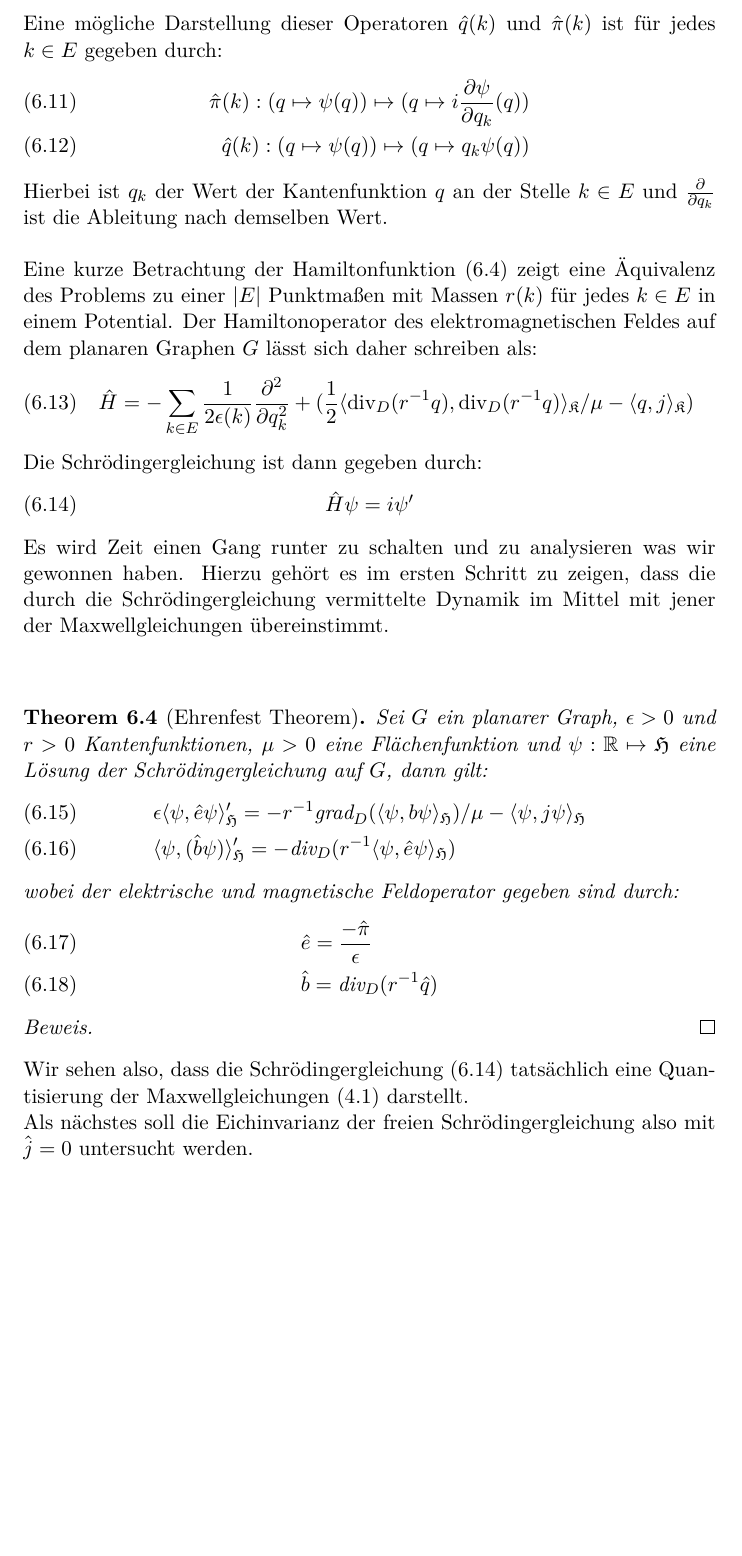
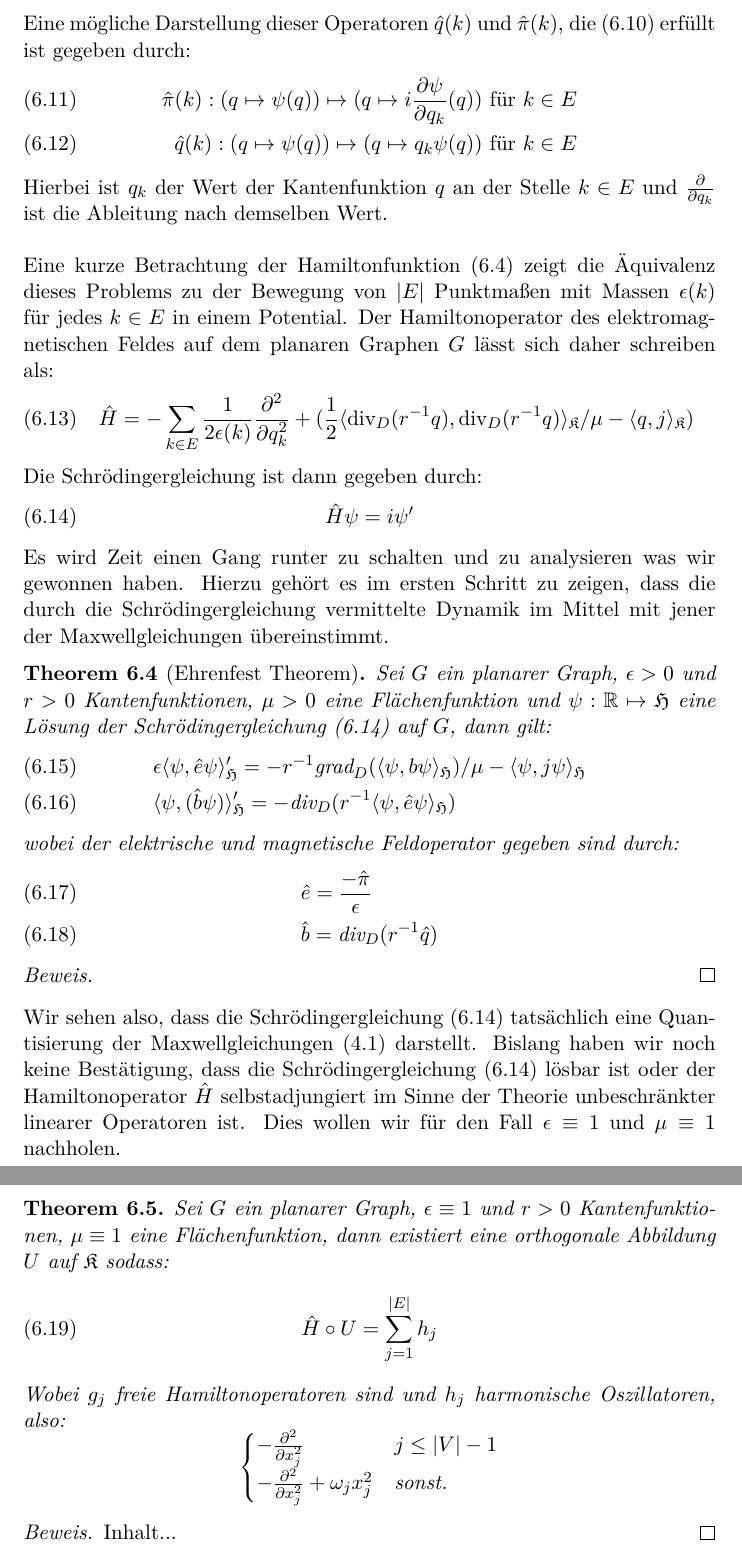
Before and after one commit to OliverSkocek/em_graph, a LaTeX document (document.tex): part of page 29 of 30 before the commit and two parts of pages 29 and 30 of 31 after it, the two joined at a grey line, cut so that both start at the same text, the shorter picture padded with empty space. Compiled offline with pdfLaTeX.

Commit message:
end zustand

```diff
--- a/document.tex
+++ b/document.tex
@@ -1,4 +1,5 @@
 \documentclass[11pt,a4paper,leqno]{report}
+\usepackage{tikz-cd}
 \usepackage{tikz}
 %\usepackage[german]{babel}
 \usepackage{amsmath}
@@ -712,14 +713,14 @@ f\"ur jede Kante $e\in E$.\\
 \\
-Eine m\"ogliche Darstellung dieser Operatoren $\hat{q}(k)$ und $\hat{\pi}(k)$ ist f\"ur jedes $k\in E$ gegeben durch:
+Eine m\"ogliche Darstellung dieser Operatoren $\hat{q}(k)$ und $\hat{\pi}(k)$, die (6.10) erf\"ullt ist gegeben durch:
 \begin{align}
-	\hat{\pi}(k):(q\mapsto\psi(q)) \mapsto (q\mapsto i\frac{\partial\psi}{\partial q_k}(q))\\
-	\hat{q}(k):(q\mapsto\psi(q)) \mapsto (q\mapsto q_k\psi(q))
+	\hat{\pi}(k):(q\mapsto\psi(q)) \mapsto (q\mapsto i\frac{\partial\psi}{\partial q_k}(q))\text{  f\"ur }k\in E\\
+	\hat{q}(k):(q\mapsto\psi(q)) \mapsto (q\mapsto q_k\psi(q))\text{  f\"ur }k\in E
 \end{align}
 \noindent
 Hierbei ist $q_k$ der Wert der Kantenfunktion $q$ an der Stelle $k\in E$ und $\frac{\partial}{\partial q_k}$ ist die Ableitung nach demselben Wert.
 \\
 \\
-Eine kurze Betrachtung der Hamiltonfunktion (6.4) zeigt eine \"Aquivalenz des Problems zu einer $|E|$ Punktma\ss{}en mit Massen $r(k)$ f\"ur jedes $k\in E$ in einem Potential. Der Hamiltonoperator des elektromagnetischen Feldes auf dem planaren Graphen $G$ l\"asst sich daher schreiben als:
+Eine kurze Betrachtung der Hamiltonfunktion (6.4) zeigt die \"Aquivalenz dieses Problems zu der Bewegung von $|E|$ Punktma\ss{}en mit Massen $\epsilon(k)$ f\"ur jedes $k\in E$ in einem Potential. Der Hamiltonoperator des elektromagnetischen Feldes auf dem planaren Graphen $G$ l\"asst sich daher schreiben als:
 \begin{equation}
 	\hat{H}=-\sum_{k\in E}\frac{1}{2\epsilon(k)}\frac{\partial^2}{\partial q_k^2} + (\frac{1}{2}\langle \text{div}_D(r^{-1}q), \text{div}_D(r^{-1}q)\rangle_{\mathfrak{K}}/\mu - \langle q, j\rangle_{\mathfrak{K}})
 \end{equation}
@@ -729,11 +730,8 @@ Die Schr\"odingergleichung ist dann gegeben durch:
 \end{equation}
 \noindent
 Es wird Zeit einen Gang runter zu schalten und zu analysieren was wir gewonnen haben. Hierzu geh\"ort es im ersten Schritt zu zeigen, dass die durch die Schr\"odingergleichung vermittelte Dynamik im Mittel mit jener der Maxwellgleichungen \"ubereinstimmt.
-\\
-\\
-
 \begin{theorem}[Ehrenfest Theorem]
-	Sei $G$ ein planarer Graph, $\epsilon>0$ und $r>0$ Kantenfunktionen, $\mu>0$ eine Fl\"achenfunktion und $\psi: \mathbb{R}\mapsto \mathfrak{H}$ eine L\"osung der Schr\"odingergleichung auf $G$, dann gilt:
+	Sei $G$ ein planarer Graph, $\epsilon>0$ und $r>0$ Kantenfunktionen, $\mu>0$ eine Fl\"achenfunktion und $\psi: \mathbb{R}\mapsto \mathfrak{H}$ eine L\"osung der Schr\"odingergleichung (6.14) auf $G$, dann gilt:
 	\begin{align}
 		&\epsilon\langle \psi, \hat{e}\psi\rangle_{\mathfrak{H}}^\prime =  -r^{-1} \text{grad}_D(\langle\psi,b\psi\rangle_{\mathfrak{H}})/\mu -  \langle \psi, j \psi\rangle_{\mathfrak{H}}\\
 		&\langle \psi, (\hat{b}\psi)\rangle_{\mathfrak{H}}^\prime = -\text{div}_D(r^{-1}\langle\psi, \hat{e}\psi\rangle_{\mathfrak{H}})
@@ -747,8 +745,37 @@ Es wird Zeit einen Gang runter zu schalten und zu analysieren was wir gewonnen h
 \begin{proof}
 \end{proof}
 \noindent
-Wir sehen also, dass die Schr\"odingergleichung (6.14) tats\"achlich eine Quantisierung der Maxwellgleichungen (4.1) darstellt.\\
+Wir sehen also, dass die Schr\"odingergleichung (6.14) tats\"achlich eine Quantisierung der Maxwellgleichungen (4.1) darstellt.
+\iffalse
 Als n\"achstes soll die Eichinvarianz der freien Schr\"odingergleichung also mit $\hat{j}=0$ untersucht werden.
+\begin{theorem}
+	Sei $G$ ein planarer Graph, $\epsilon>0$ und $r>0$ Kantenfunktionen, $\mu>0$ eine Fl\"achenfunktion und $\psi: \mathbb{R}\mapsto \mathfrak{H}$ eine L\"osung der Schr\"odingergleichung (6.14) auf $G$, dann kommutiert das folgende Diagramm f\"ur jedes $\xi\in\mathfrak{E}$ und $x\in\mathfrak{K}$:\\
+	\begin{tikzcd}
+		\psi(x,t) \arrow{d}{+\Delta t}\arrow{r}{+r\text{grad}(\xi)} & \psi(x+r\text{grad}(\xi),t) \arrow{d}{+\Delta t}\\
+		\psi(x,t+\Delta t) \arrow{r}{+r\text{grad}(\xi)}& \psi(x+r\text{grad}(\xi),t+\Delta t) \\
+	\end{tikzcd}
+\end{theorem}
+\begin{proof}
+\end{proof}
+\noindent
+TODO\\
+\fi
+Bislang haben wir noch keine Bestätigung, dass die Schr\"odingergleichung (6.14) l\"osbar ist oder der Hamiltonoperator $\hat{H}$ selbstadjungiert im Sinne der Theorie unbeschr\"ankter linearer Operatoren ist. Dies wollen wir f\"ur den Fall $\epsilon\equiv 1$ und $\mu\equiv 1$ nachholen.
+\begin{theorem}
+	Sei $G$ ein planarer Graph, $\epsilon\equiv 1$ und $r>0$ Kantenfunktionen, $\mu\equiv 1$ eine Fl\"achenfunktion, dann existiert eine orthogonale Abbildung $U$ auf $\mathfrak{K}$ sodass:
+	\begin{equation}
+	\hat{H}\circ U  = \sum_{j=1}^{|E|}h_j
+	\end{equation}
+	Wobei $g_j$ freie Hamiltonoperatoren sind und $h_j$ harmonische Oszillatoren, also:
+\[ \begin{cases}
+-\frac{\partial^2}{\partial x_j^2} & j\leq |V| - 1 \\
+-\frac{\partial^2}{\partial x_j^2} + \omega_j x_j^2 & \text{sonst.}
+\end{cases}
+\]
+\end{theorem}
+\begin{proof}
+	Inhalt...
+\end{proof}
 \chapter*{Abschluss}
 Es hat mich sehr gefreut diese Arbeit zu schreiben. Ich wei\ss{} nicht wirklich ob sie jemals jemandem n\"utzlich sein wird, aber falls ja w\"urde mich das sehr freuen. Im dreidimensionalen ist alles eine Spur komplizierter, aber in einigen Punkten auch wieder nicht. Elektromagnetismus passt halt recht gut zu drei Raumdimensionen. Besonders wichtig am Schluss war es mir zu zeigen, warum Widerstandsnetzwerke so nett l\"osbar sind, und aber auch das man von der Intuition von elektrischen Netzwerken die dicht den Raum erf\"ullen alle elektromagnetischen Ph\"anomene beschreiben kann. Eine Diskretisierung (Finite Differenzen) der Maxwellgleichungen der Ebene entspricht genau den Maxwellgleichungen die im letzten Kapitel entwickelt wurden. \\
 \\
```
Also changed, not shown: document.pdf, document.tex (6 more changed lines).
